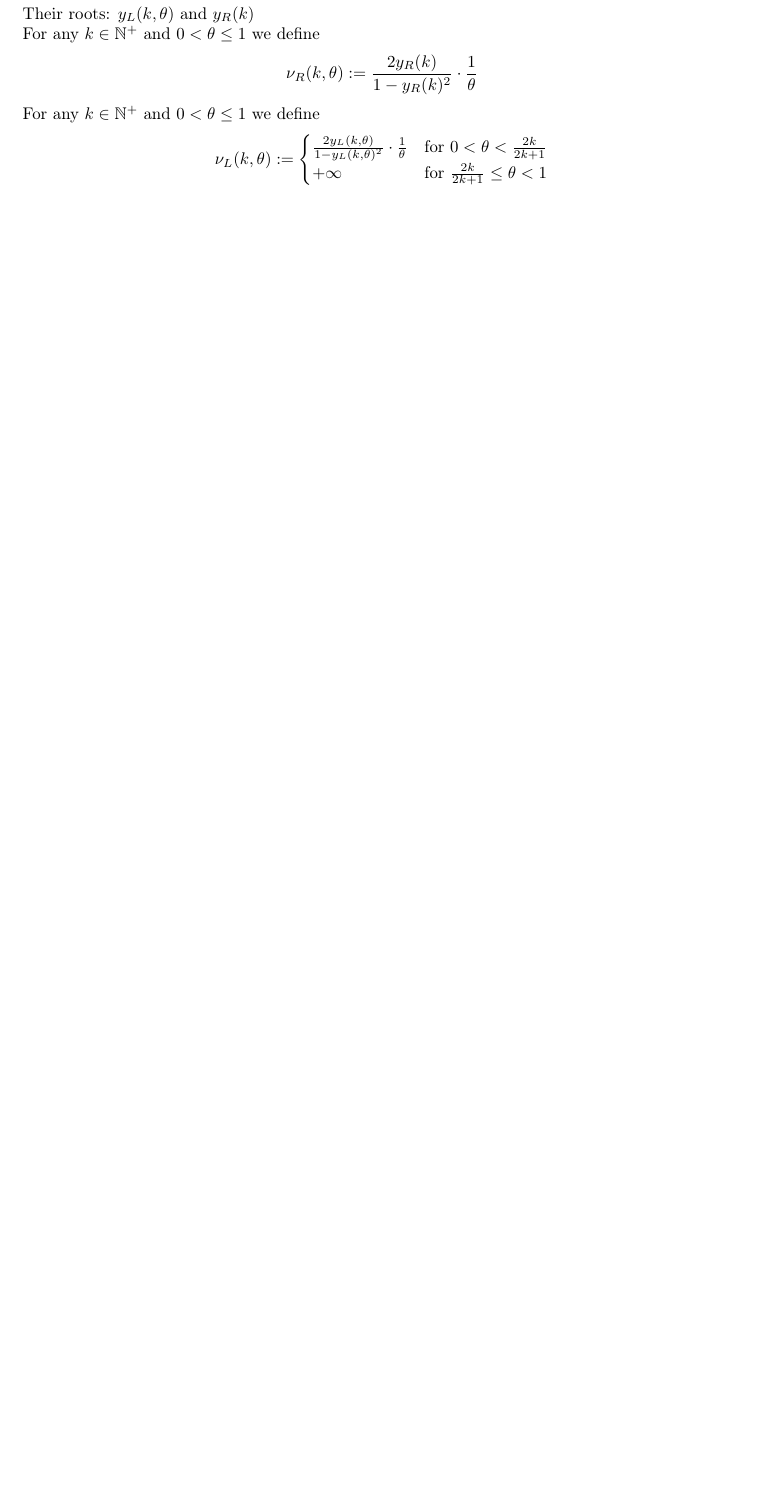
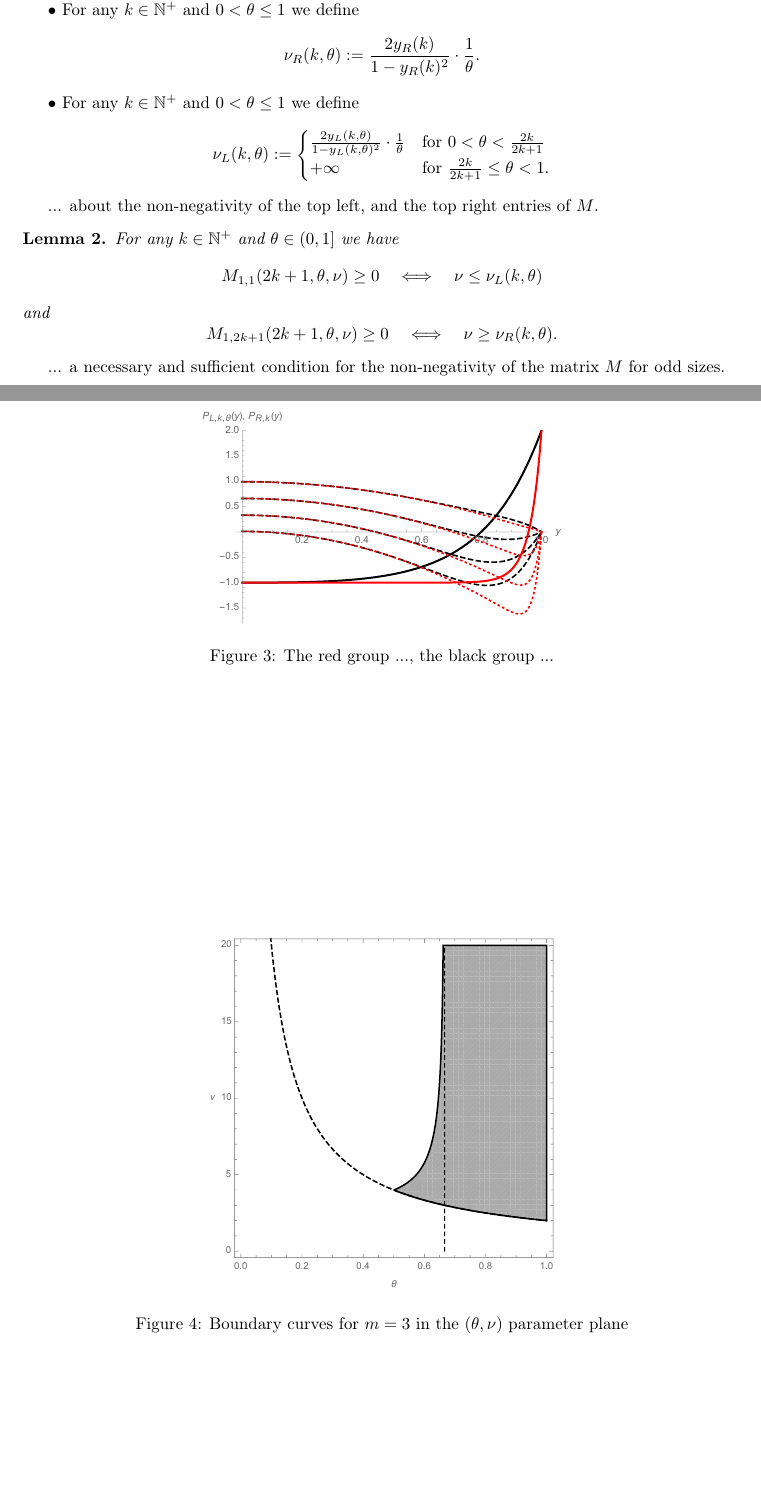
Before and after one commit to ketch/implicit-advection-positivity, a LaTeX document (positivity.tex): part of page 3 of 3 before the commit and two parts of pages 4 and 5 of 6 after it, the two joined at a grey line, cut so that both start at the same text, the shorter picture padded with empty space. Compiled offline with pdfLaTeX.

Commit message:
updated figures

```diff
--- a/positivity.tex
+++ b/positivity.tex
@@ -34,7 +34,7 @@
 
 
 \title{Positivity of implicit discretizations of the advection equation}
-\author{Yiannis Hadjimichael \and David I. Ketcheson \and Lajos Loczi}
+\author{Yiannis Hadjimichael \and David I. Ketcheson \and Lajos L\'oczi}
 
 \begin{document}
 \maketitle
@@ -214,8 +225,12 @@ For any $k\in\nplus$ and $0<\te\le 1$ we define
-Their roots: $\yl$ and $\yr$\\
-For any $k\in\nplus$ and $0<\te\le 1$ we define
-\[\nur:=\frac{2\yr}{1-\yr^2}\cdot \frac{1}{\te}\]
-For any $k\in\nplus$ and $0<\te\le 1$ we define
+$\bullet$ For any $k\in\nplus$ and $0<\te\le 1$ we define
+\[\Pol:=-\theta  y^{4 k+4}-(\theta -2) y^{4 k+2}+(\theta -2) y^2+\theta \]
+Here, the subscript $L$ refers to \textit{left}. The unique $y\in(0,1)$ for which $\Pol=0$ is denoted by $\yl$.
+
+$\bullet$ For any $k\in\nplus$ and $0<\te\le 1$ we define
+\[\nur:=\frac{2\yr}{1-\yr^2}\cdot \frac{1}{\te}.\]
+
+$\bullet$ For any $k\in\nplus$ and $0<\te\le 1$ we define
 \[\nul:=\begin{cases}
  \frac{2\yl}{1-\yl^2}\cdot \frac{1}{\te} & \text{for } 0<\te<\frac{2k}{2k+1}\\
- +\infty & \text{for } \frac{2k}{2k+1}\le \te<1
+ +\infty & \text{for } \frac{2k}{2k+1}\le \te<1.
 \end{cases}\]
@@ -221,0 +251,32 @@ For any $k\in\nplus$ and $0<\te\le 1$ we define
+\end{center}
+\end{figure}
+
+\begin{figure}
+\begin{center}
+\includegraphics[width=0.5\textwidth]{fig_someplpr.pdf}
+\caption{The red group ..., the black group ...}\label{fig_someplpr}
+\end{center}
+\end{figure}
+
+\begin{figure}
+\begin{center}
+\includegraphics[width=0.48\textwidth]{fig_boundary.pdf}
+\caption{Boundary curves for $m=3$ in the $(\te,\nu)$ parameter plane}\label{fig_boundary}
+\end{center}
+\end{figure}
+
+... about the non-negativity of the top left, and the top right entries of $M$.
+\begin{lemma}
+For any $k\in\nplus$ and $\te\in(0,1]$ we have
+\[
+M_{1,1}(2k+1,\te,\nu)\ge 0 \quad \Longleftrightarrow \quad \nu\le\nul
+\]
+and
+\[
+M_{1,2k+1}(2k+1,\te,\nu)\ge 0 \quad \Longleftrightarrow \quad \nu\ge\nur.
+\]
+\end{lemma}
+
+
+... a necessary and sufficient condition for the non-negativity of the matrix $M$ for odd sizes.
+\begin{lemma}
```
Also changed, not shown: fig_boundary.pdf, fig_excepttopleft.pdf (added), fig_someplpr.pdf (added), fig_variousk.pdf, positivity.tex (50 more changed lines), 1 other file.
